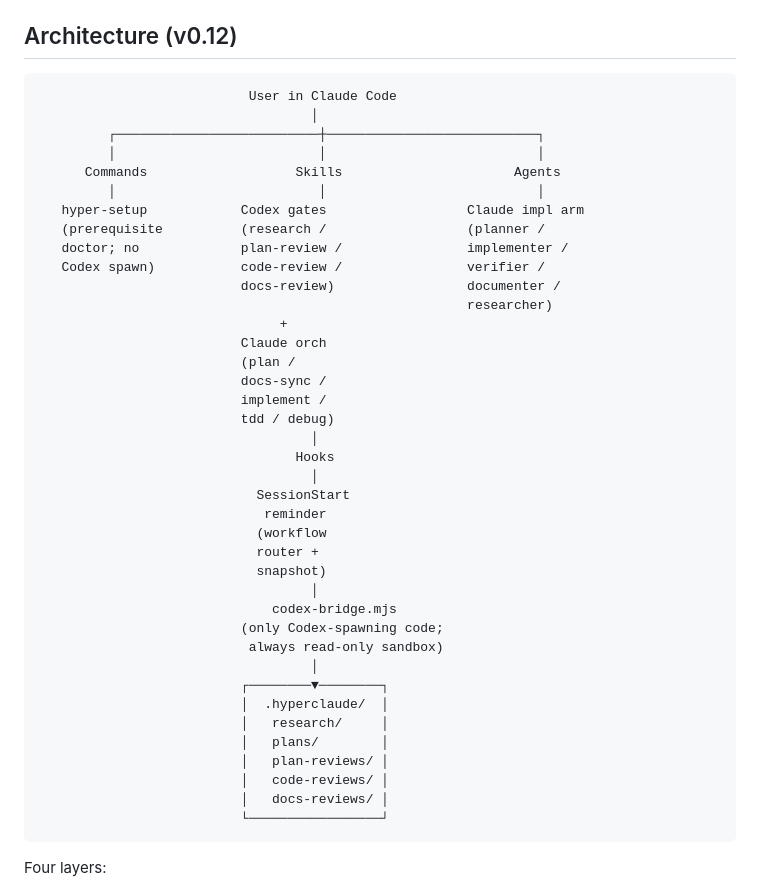
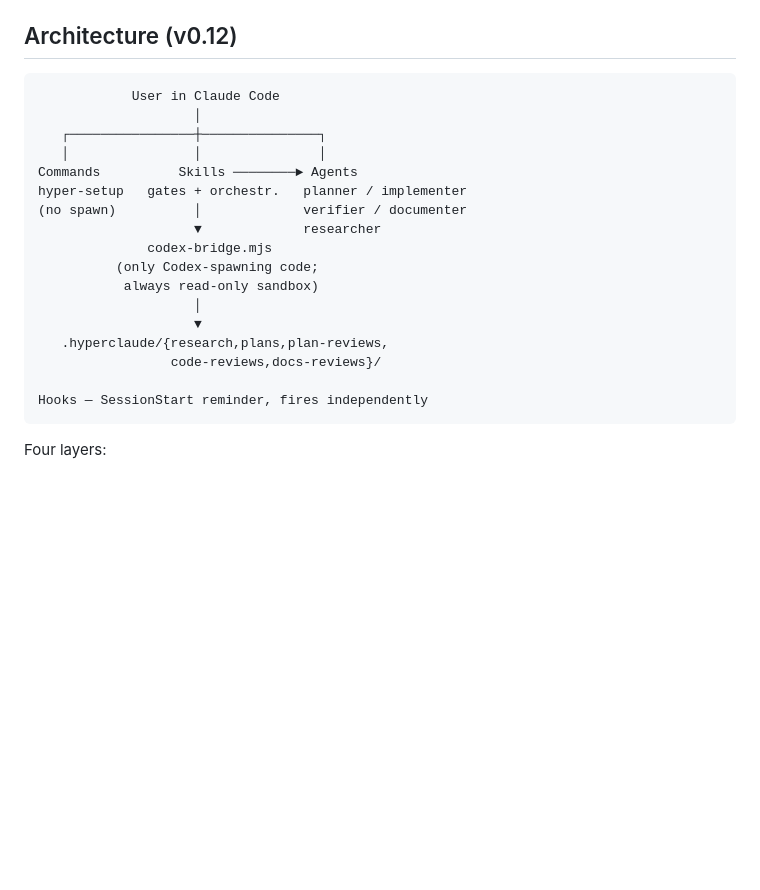
Before and after one commit to zeikar/hyperclaude, a Markdown page: README.md, the part around the change. Drawn GitHub-style; blank space fills up the shorter version.

Commit message:
docs(readme): simplify architecture diagram to accurate hub model
The old diagram drew a vertical pipe Skills→Hooks→codex-bridge→
.hyperclaude that implies a call chain that doesn't exist: hooks never
spawn the bridge (skills do), and SessionStart fires independently.
Replace with a hub-shaped diagram — Skill dispatches Agents and calls
codex-bridge; Hooks shown as independent. 41→18 lines, now consistent
with the 'Four layers' prose below it.

````diff
--- a/README.md
+++ b/README.md
@@ -31,45 +31,23 @@ Each step has one trigger and one artifact under `.hyperclaude/`. Skip any step
 ## Architecture (v0.12)
 
 ```
-                           User in Claude Code
-                                   │
-         ┌──────────────────────────┼───────────────────────────┐
-         │                          │                           │
-      Commands                   Skills                      Agents
-         │                          │                           │
-   hyper-setup            Codex gates                  Claude impl arm
-   (prerequisite          (research /                  (planner /
-   doctor; no             plan-review /                implementer /
-   Codex spawn)           code-review /                verifier /
-                          docs-review)                 documenter /
-                                                       researcher)
-                               +
-                          Claude orch
-                          (plan /
-                          docs-sync /
-                          implement /
-                          tdd / debug)
-                                   │
-                                 Hooks
-                                   │
-                            SessionStart
-                             reminder
-                            (workflow
-                            router +
-                            snapshot)
-                                   │
-                              codex-bridge.mjs
-                          (only Codex-spawning code;
-                           always read-only sandbox)
-                                   │
-                          ┌────────▼────────┐
-                          │  .hyperclaude/  │
-                          │   research/     │
-                          │   plans/        │
-                          │   plan-reviews/ │
-                          │   code-reviews/ │
-                          │   docs-reviews/ │
-                          └─────────────────┘
+            User in Claude Code
+                    │
+   ┌────────────────┼───────────────┐
+   │                │               │
+Commands          Skills ────────► Agents
+hyper-setup   gates + orchestr.   planner / implementer
+(no spawn)          │             verifier / documenter
+                    ▼             researcher
+              codex-bridge.mjs
+          (only Codex-spawning code;
+           always read-only sandbox)
+                    │
+                    ▼
+   .hyperclaude/{research,plans,plan-reviews,
+                 code-reviews,docs-reviews}/
+
+Hooks — SessionStart reminder, fires independently
 ```
 
 Four layers:
````
